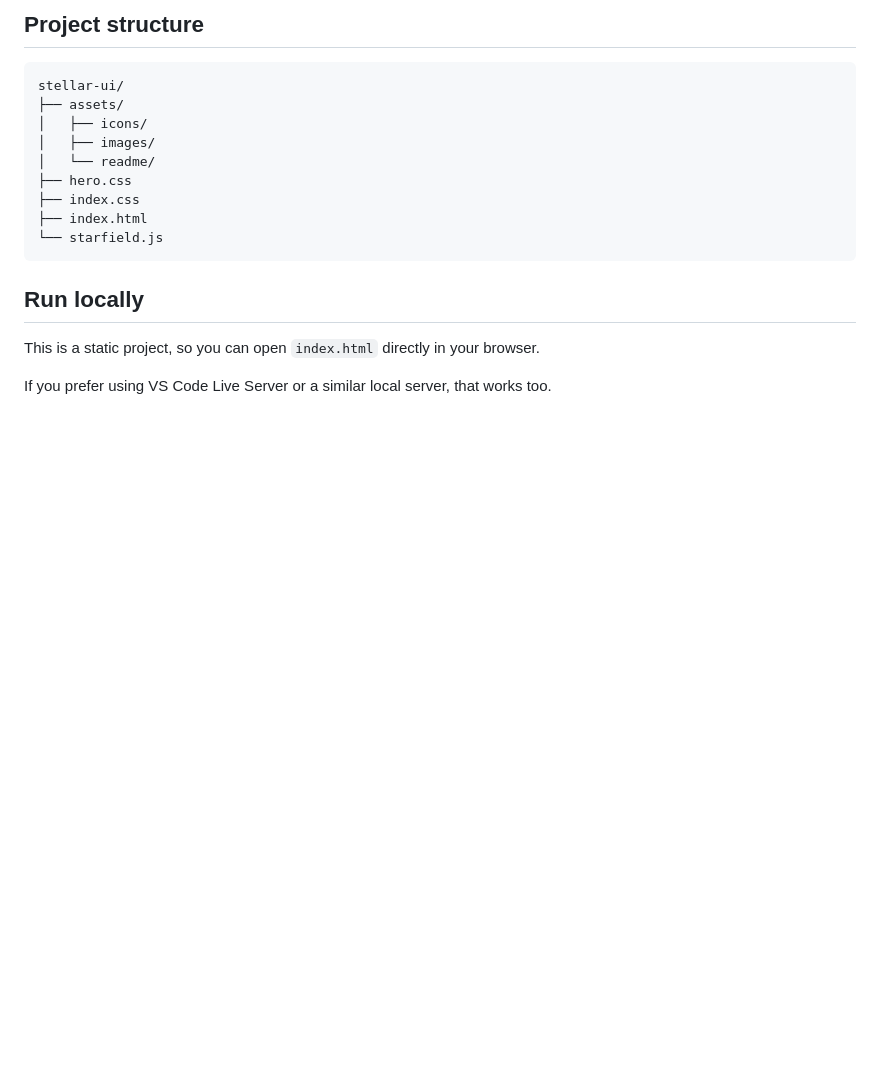
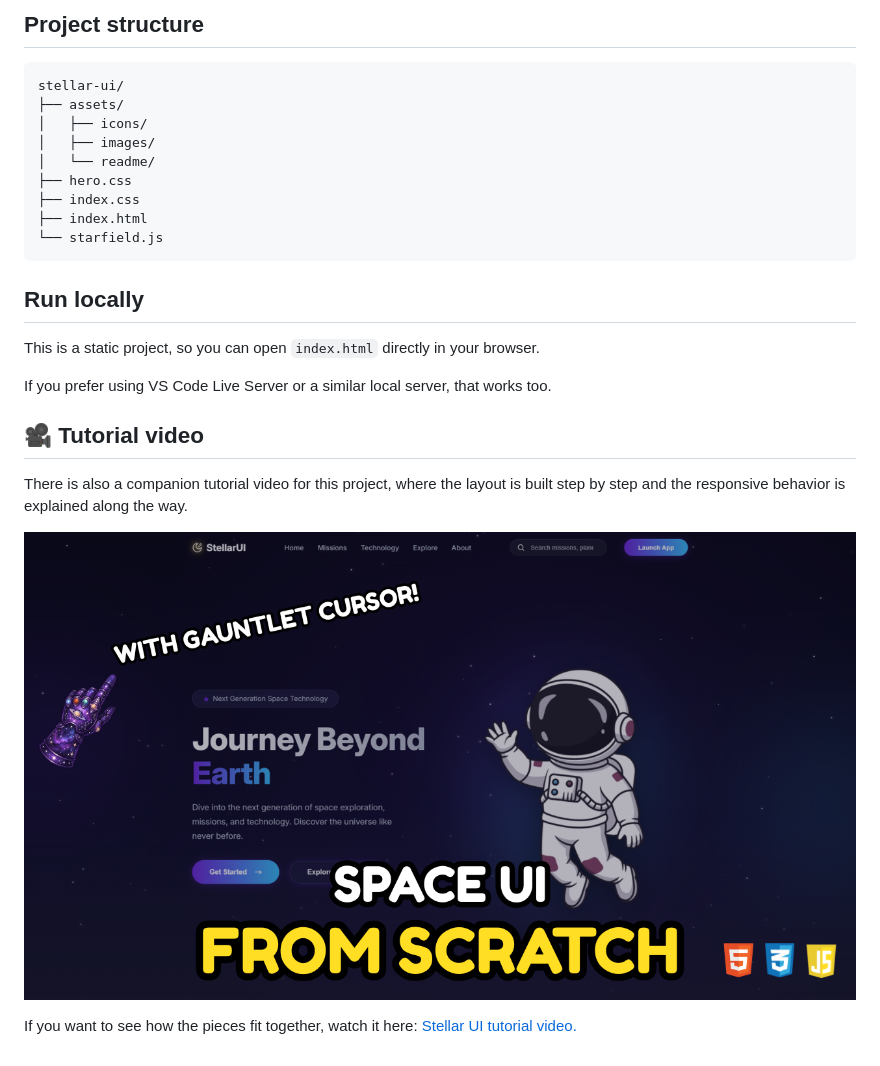
Before and after one commit to codewithgui/stellar-ui, a Markdown page: README.md, the part around one of its changes. GitHub-like rendering; pictures changed too: assets/readme/video-image.png (added); blank space fills up the shorter version.

Commit message:
feat: update README with tutorial video and thumbnail

```diff
--- a/README.md
+++ b/README.md
@@ -45,3 +45,11 @@ stellar-ui/
 This is a static project, so you can open `index.html` directly in your browser.
 
 If you prefer using VS Code Live Server or a similar local server, that works too.
+
+## 🎥 Tutorial video
+
+There is also a companion tutorial video for this project, where the layout is built step by step and the responsive behavior is explained along the way.
+
+![Stellar UI tutorial video thumbnail](./assets/readme/video-image.png)
+
+If you want to see how the pieces fit together, watch it here: [Stellar UI tutorial video.](https://youtu.be/3RgTAGp2FSE)
```
Also changed, not shown: other parts of README.md (+1 -1 lines).
